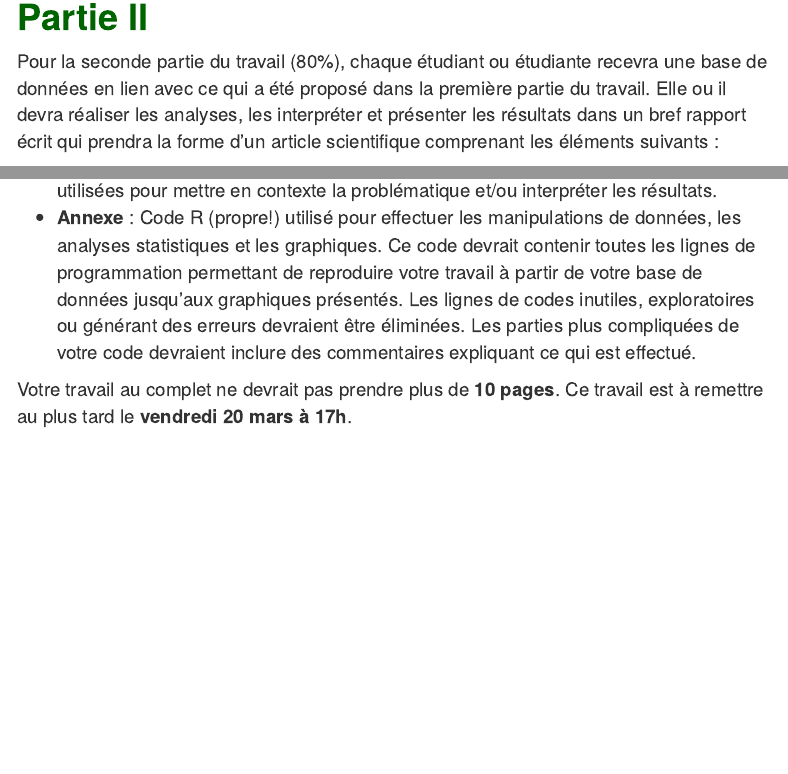
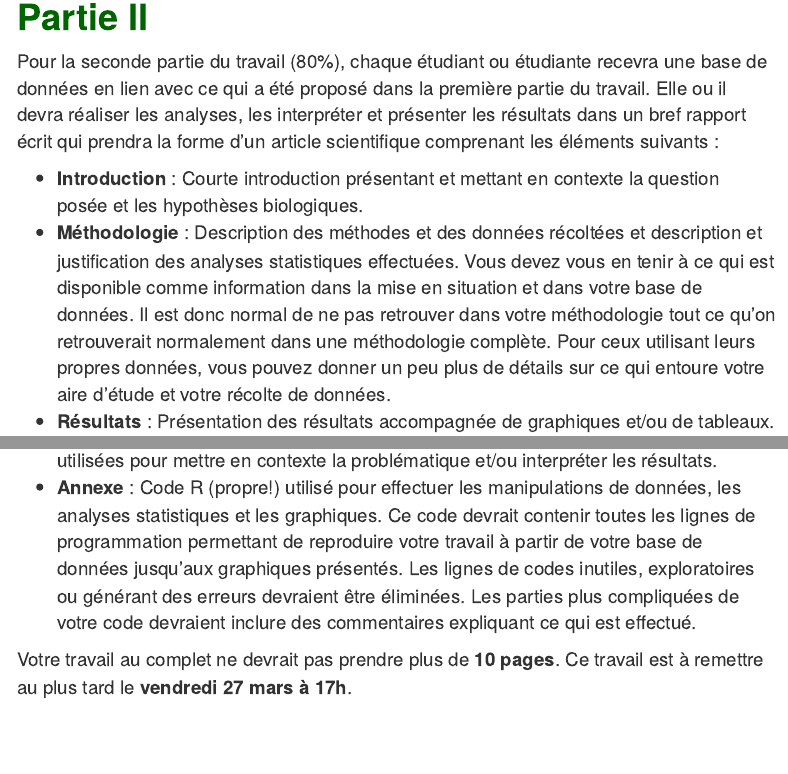
Before and after one commit to frousseu/ECL749, an R Markdown document (index.Rmd): the page in a window 1100 px wide, from 15160 px down, and a second part further down, joined at a grey line. Rendered offline with R 4.5, knitr and Pandoc, with nearby package versions; the code chunks are not run, so their results and figures are left out; menus at the side of the page are left out.

Commit message:
date métho

```diff
--- a/index.Rmd
+++ b/index.Rmd
@@ -2203,7 +2203,7 @@ Pour la seconde partie du travail (80%), chaque étudiant ou étudiante recevra
 - **Introduction** : Courte introduction présentant et mettant en contexte la question posée et les
 hypothèses biologiques.
 - **Méthodologie** : Description des méthodes et des données récoltées et description et
-justification des analyses statistiques effectuées.
+justification des analyses statistiques effectuées. Vous devez vous en tenir à ce qui est disponible comme information dans la mise en situation et dans votre base de données. Il est donc normal de ne pas retrouver dans votre méthodologie tout ce qu'on retrouverait normalement dans une méthodologie complète. Pour ceux utilisant leurs propres données, vous pouvez donner un peu plus de détails sur ce qui entoure votre aire d'étude et votre récolte de données.
 - **Résultats** : Présentation des résultats accompagnée de graphiques et/ou de tableaux.
 - **Discussion** : Courte explication et interprétation des résultats et de leur signification
 biologique.
@@ -2211,7 +2211,7 @@ biologique.
 mettre en contexte la problématique et/ou interpréter les résultats.
 - **Annexe** : Code R (propre!) utilisé pour effectuer les manipulations de données, les analyses statistiques et les graphiques. Ce code devrait contenir toutes les lignes de programmation permettant de reproduire votre travail à partir de votre base de données jusqu'aux graphiques présentés. Les lignes de codes inutiles, exploratoires ou générant des erreurs devraient être éliminées. Les parties plus compliquées de votre code devraient inclure des commentaires expliquant ce qui est effectué.
 
-Votre travail au complet ne devrait pas prendre plus de **10 pages**. Ce travail est à remettre au plus tard le **vendredi 20 mars à 17h**.
+Votre travail au complet ne devrait pas prendre plus de **10 pages**. Ce travail est à remettre au plus tard le **vendredi 27 mars à 17h**.
 
 <!--
 
```
